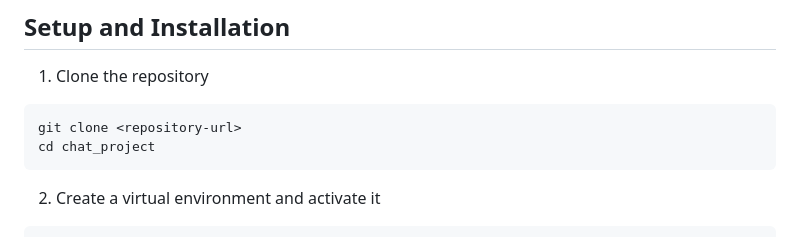
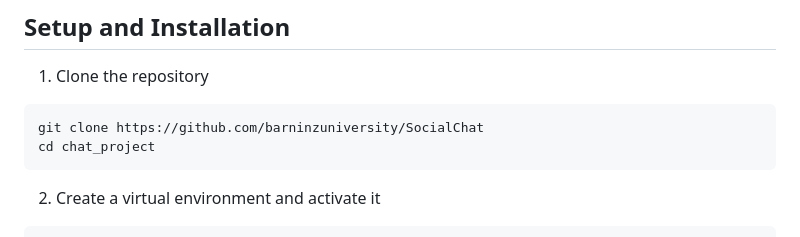
Before and after one commit to barninzuniversity/SocialChat, a Markdown page: README.md, the part around the change. GitHub-like rendering.

````diff
--- a/README.md
+++ b/README.md
@@ -81,7 +81,7 @@ A modern, feature-rich social chat application built with Django that combines e
 
 1. Clone the repository
 ```bash
-git clone <repository-url>
+git clone https://github.com/barninzuniversity/SocialChat
 cd chat_project
 ```
 
````
